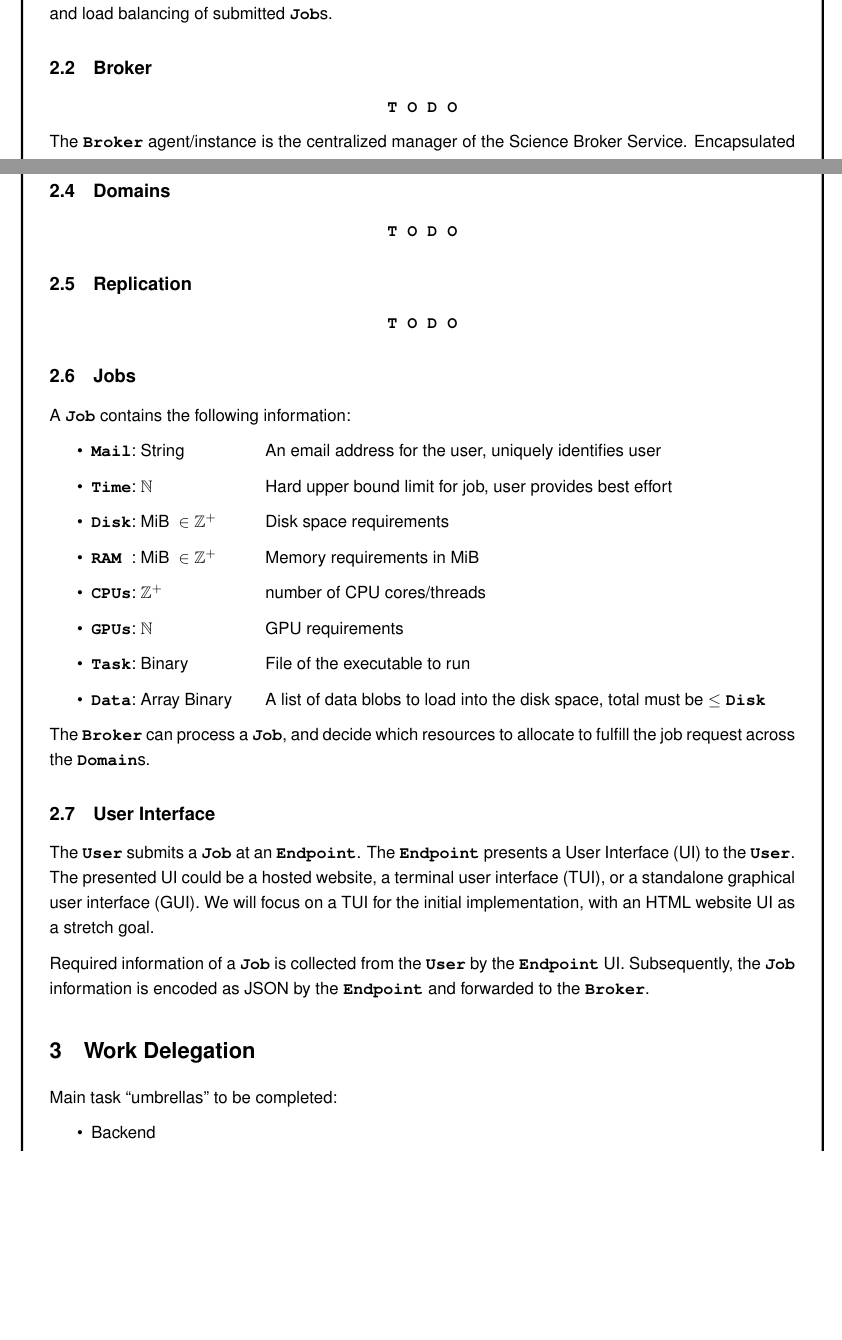
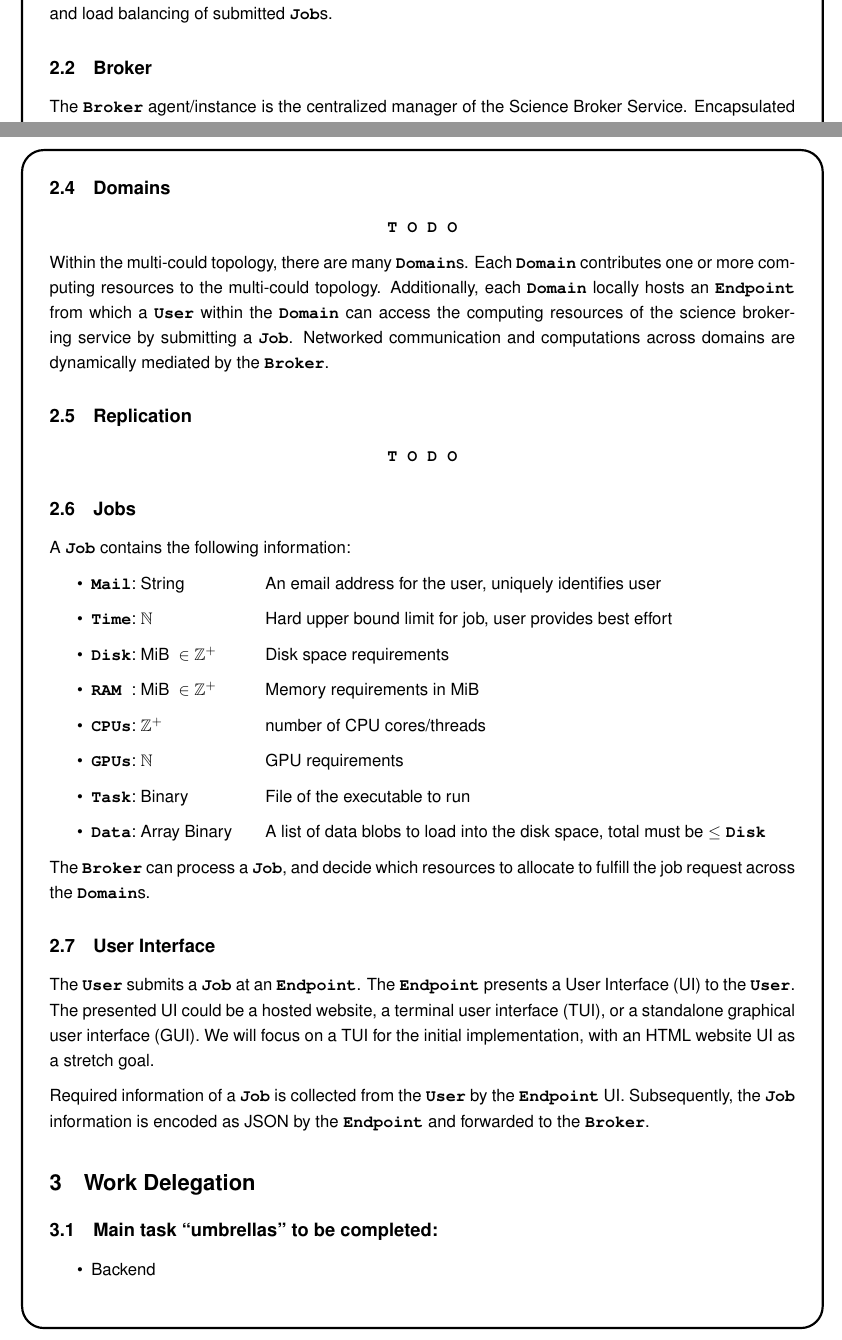
Before and after one commit to recursion-ninja/CSc-85011-Distributed-Computing-Project, a LaTeX document (tex/Project-Plan.tex): two parts of pages 2 and 3 of 4, joined at a grey line, cut so that both start at the same text, the shorter picture padded with empty space. Compiled offline with pdfLaTeX.

Commit message:
Adding a bit more info to project plan

```diff
--- a/tex/Project-Plan.tex
+++ b/tex/Project-Plan.tex
@@ -14,8 +14,8 @@
 \Institution{The Graduate Center~--~CUNY}
 \Instructor{Saptarshi Debroy}
 \Student{Isa Jafarov, Nan Jia, Alex Washburn, Rose Wong}
-\Subtitle{Course Project Plan}
-\Title{Project Name Goes Here}
+\Subtitle{STREAM: Course Project Plan}
+\Title{Simple \& Transparent Resource\\\vspace*{-8mm}Exchange And Management}
 
 \newcommand{\Nat}{\ensuremath{\mathbb{N}}\xspace}
 \newcommand{\PosInt}{\ensuremath{\mathbb{Z}^{+}}\xspace}
@@ -57,8 +57,6 @@ Hence, the \KeyWord{Broker} handles scheduling, networking, and load balancing o
 
 \subsection{Broker}
 
-\begin{center}\textbf{\texttt{T~O~D~O}}\end{center}
-
 The \KeyWord{Broker} agent/instance is the centralized manager of the Science Broker Service.
 Encapsulated within the \KeyWord{Broker} is the maintenance of an ACID database containing:
 \begin{itemize}
@@ -86,3 +86,7 @@ Because we focus on monitoring our brokering network's resource management and p
+Within the multi-could topology, there are many \KeyWord{Domain}s.
+Each \KeyWord{Domain} contributes one or more computing resources to the multi-could topology.
+Additionally, each \KeyWord{Domain} locally hosts an \KeyWord{Endpoint} from which a \KeyWord{User} within the \KeyWord{Domain} can access the computing resources of the science brokering service by submitting a \KeyWord{Job}.
+Networked communication and computations across domains are dynamically mediated by the \KeyWord{Broker}.
 
 
 \subsection{Replication}
@@ -121,7 +125,7 @@ Subsequently, the \KeyWord{Job} information is encoded as JSON by the \KeyWord{E
 
 \section{Work Delegation}
 
-Main task ``umbrellas'' to be completed:
+\subsection{Main task ``umbrellas'' to be completed:}
 
 \begin{itemize}
 \item Backend
```
Also changed, not shown: tex/Project-Plan.tex (6 more changed lines).
